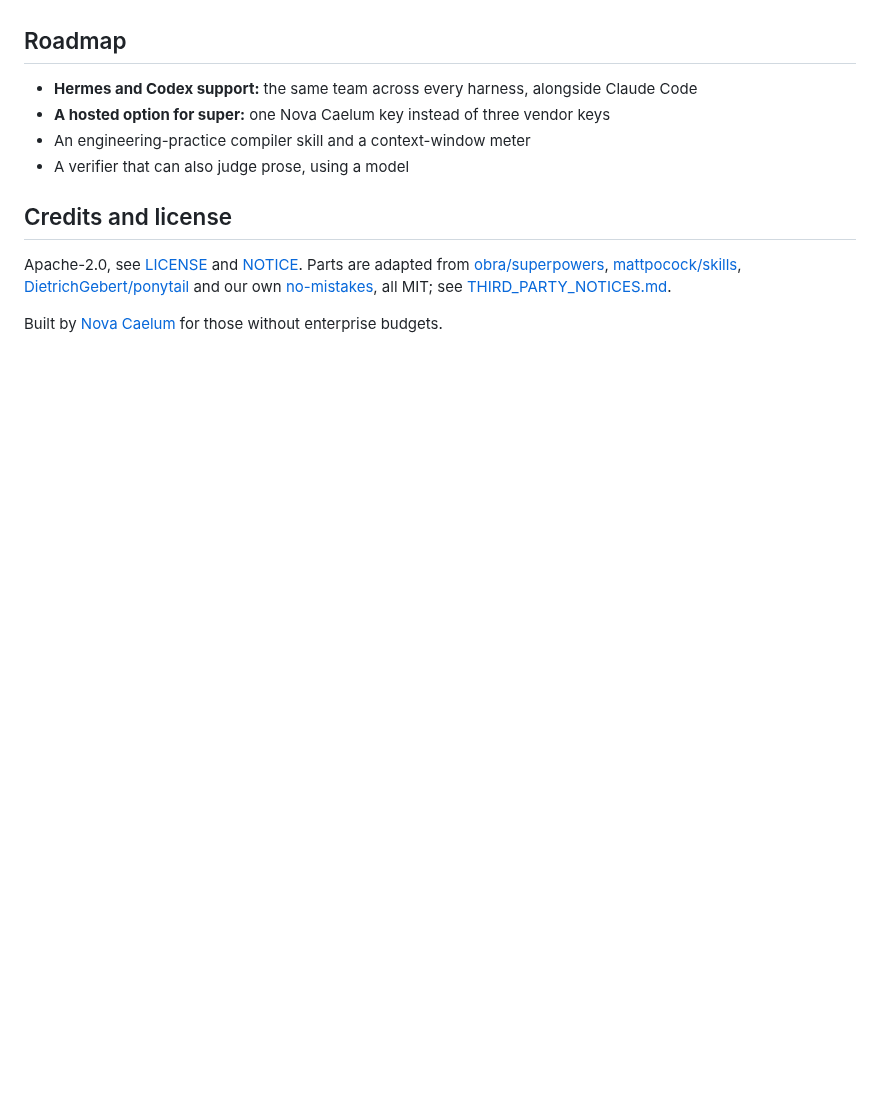
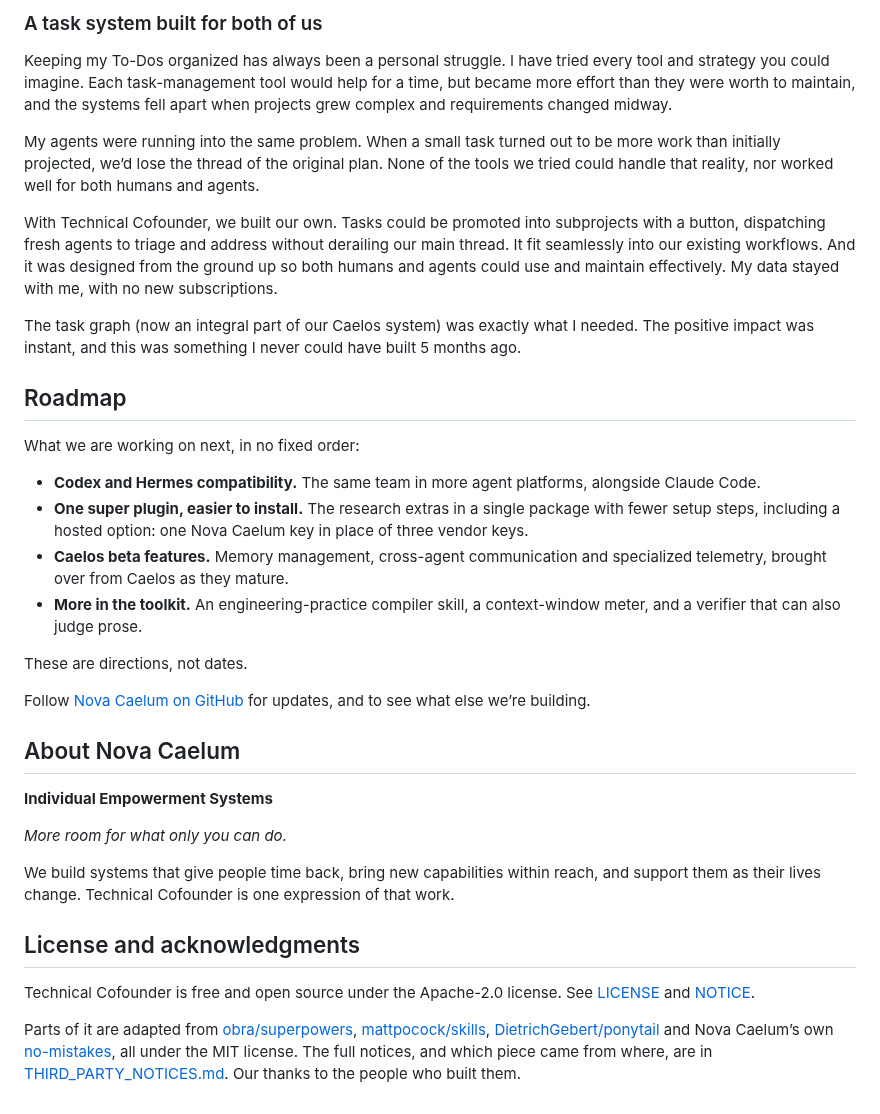
Before and after one commit to Nova-Caelum/technical-cofounder, a Markdown page: README.md, the part around one of its changes. GitHub-like rendering; blank space fills up the shorter version.

```diff
--- a/README.md
+++ b/README.md
@@ -81,13 +138,36 @@ This repository was built with the loop its team now runs on, [Hyperspace Engine
+### A task system built for both of us
+
+Keeping my To-Dos organized has always been a personal struggle. I have tried every tool and strategy you could imagine. Each task-management tool would help for a time, but became more effort than they were worth to maintain, and the systems fell apart when projects grew complex and requirements changed midway.
+
+My agents were running into the same problem. When a small task turned out to be more work than initially projected, we’d lose the thread of the original plan. None of the tools we tried could handle that reality, nor worked well for both humans and agents.
+
+With Technical Cofounder, we built our own. Tasks could be promoted into subprojects with a button, dispatching fresh agents to triage and address without derailing our main thread. It fit seamlessly into our existing workflows. And it was designed from the ground up so both humans and agents could use and maintain effectively. My data stayed with me, with no new subscriptions.
+
+The task graph (now an integral part of our Caelos system) was exactly what I needed. The positive impact was instant, and this was something I never could have built 5 months ago.
 
 ## Roadmap
 
-- **Hermes and Codex support:** the same team across every harness, alongside Claude Code
-- **A hosted option for super:** one Nova Caelum key instead of three vendor keys
-- An engineering-practice compiler skill and a context-window meter
-- A verifier that can also judge prose, using a model
+What we are working on next, in no fixed order:
 
-## Credits and license
+- **Codex and Hermes compatibility.** The same team in more agent platforms, alongside Claude Code.
+- **One super plugin, easier to install.** The research extras in a single package with fewer setup steps, including a hosted option: one Nova Caelum key in place of three vendor keys.
+- **Caelos beta features.** Memory management, cross-agent communication and specialized telemetry, brought over from Caelos as they mature.
+- **More in the toolkit.** An engineering-practice compiler skill, a context-window meter, and a verifier that can also judge prose.
 
-Apache-2.0, see [LICENSE](LICENSE) and [NOTICE](NOTICE). Parts are adapted from [obra/superpowers](https://github.com/obra/superpowers), [mattpocock/skills](https://github.com/mattpocock/skills), [DietrichGebert/ponytail](https://github.com/DietrichGebert/ponytail) and our own [no-mistakes](https://github.com/Nova-Caelum/no-mistakes), all MIT; see [THIRD_PARTY_NOTICES.md](THIRD_PARTY_NOTICES.md).
+These are directions, not dates.
 
-Built by [Nova Caelum](https://novacaelum.com) for those without enterprise budgets.
+Follow [Nova Caelum on GitHub](https://github.com/Nova-Caelum) for updates, and to see what else we’re building.
+
+## About Nova Caelum
+
+**Individual Empowerment Systems**
+
+*More room for what only you can do.*
+
+We build systems that give people time back, bring new capabilities within reach, and support them as their lives change. Technical Cofounder is one expression of that work.
+
+## License and acknowledgments
+
+Technical Cofounder is free and open source under the Apache-2.0 license. See [LICENSE](LICENSE) and [NOTICE](NOTICE).
+
+Parts of it are adapted from [obra/superpowers](https://github.com/obra/superpowers), [mattpocock/skills](https://github.com/mattpocock/skills), [DietrichGebert/ponytail](https://github.com/DietrichGebert/ponytail) and Nova Caelum’s own [no-mistakes](https://github.com/Nova-Caelum/no-mistakes), all under the MIT license. The full notices, and which piece came from where, are in [THIRD_PARTY_NOTICES.md](THIRD_PARTY_NOTICES.md). Our thanks to the people who built them.
```
Also changed, not shown: other parts of README.md (+99 -42 lines), docs/images/hyperspace-workflow.png (added), docs/images/technical-cofounder-hero.png (added).
